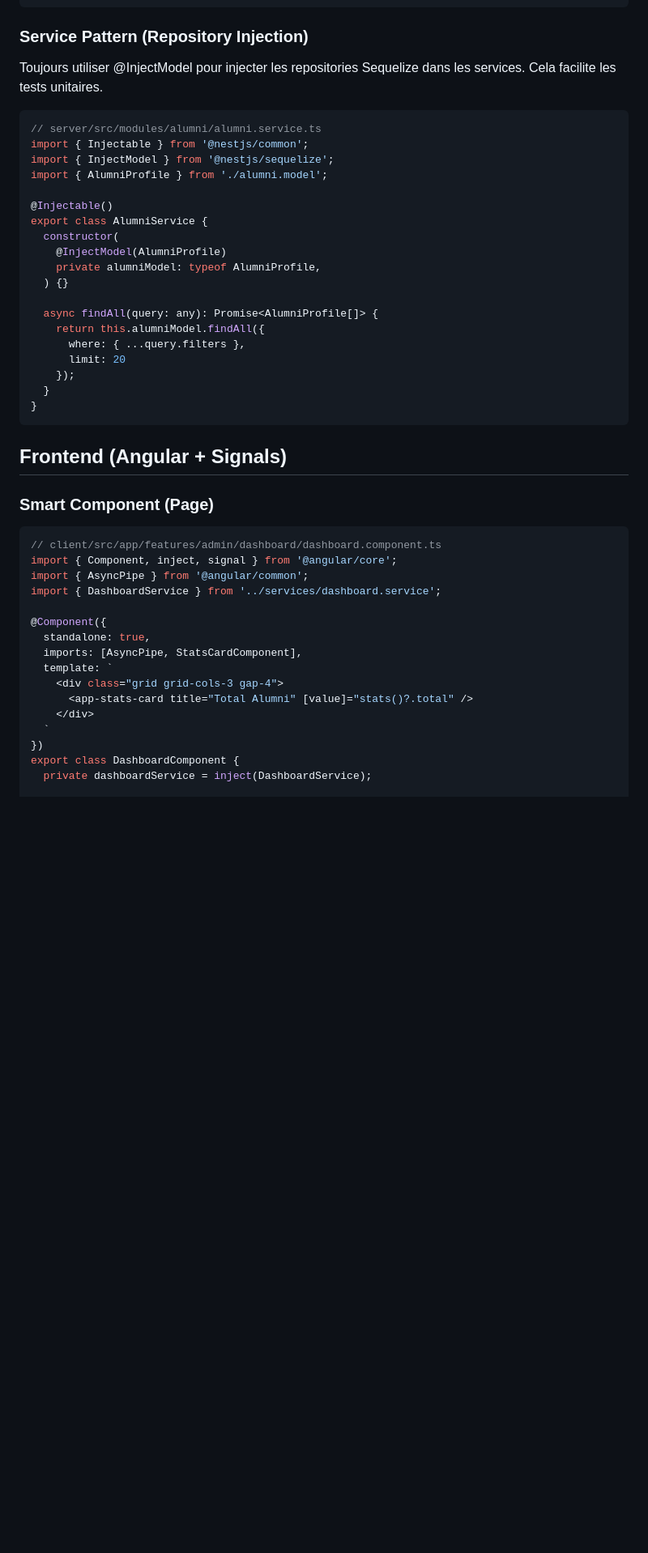
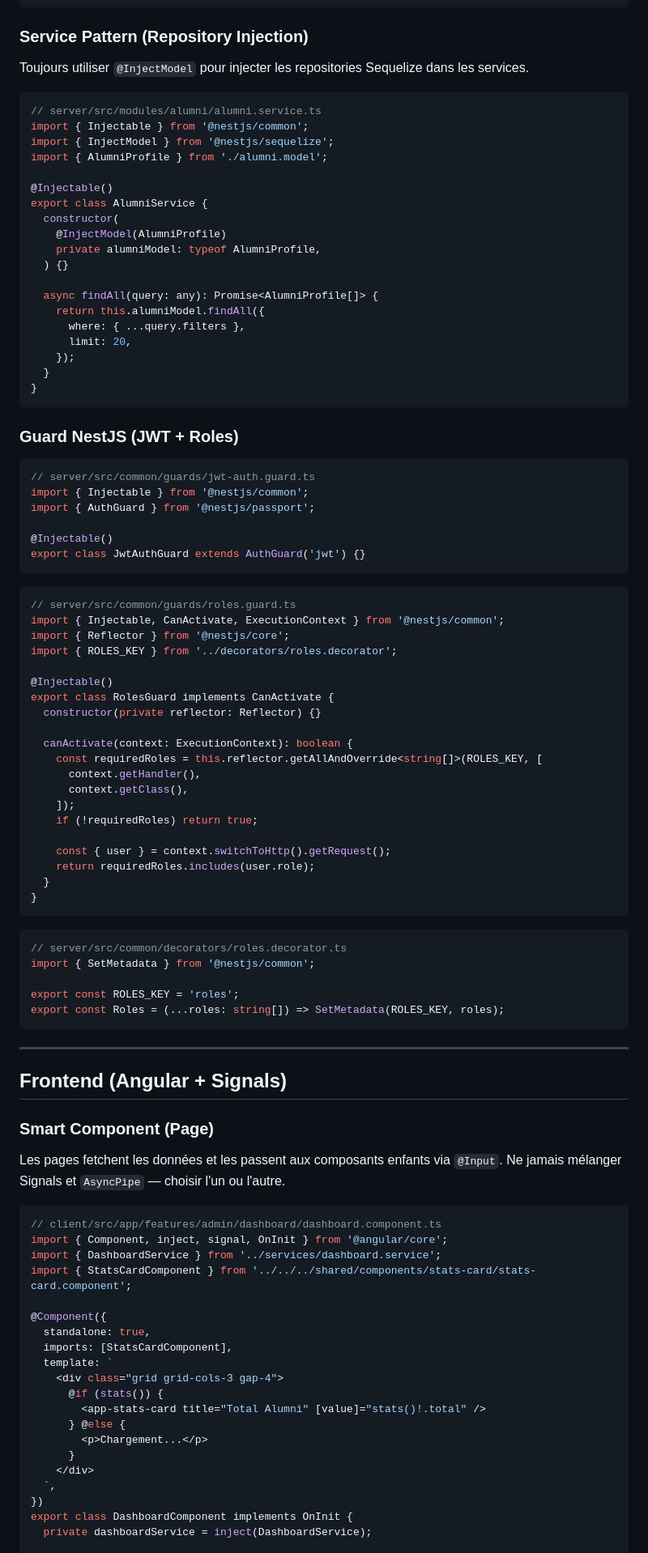
Before and after one commit to SarahOtmane/Allumni, a Markdown page: ai_docs/patterns.md, the part around one of its changes. Shown at 81% size. Rendered like a GitHub page; blank space fills up the shorter version.

````diff
--- a/ai_docs/patterns.md
+++ b/ai_docs/patterns.md
@@ -53,7 +55,8 @@ export class RegisterDto {
 ```
 
 ### Service Pattern (Repository Injection)
-Toujours utiliser @InjectModel pour injecter les repositories Sequelize dans les services. Cela facilite les tests unitaires.
+
+Toujours utiliser `@InjectModel` pour injecter les repositories Sequelize dans les services.
 
 ```typescript
 // server/src/modules/alumni/alumni.service.ts
@@ -71,30 +74,82 @@ export class AlumniService {
   async findAll(query: any): Promise<AlumniProfile[]> {
     return this.alumniModel.findAll({
       where: { ...query.filters },
-      limit: 20
+      limit: 20,
     });
   }
 }
 ```
 
+### Guard NestJS (JWT + Roles)
+
+```typescript
+// server/src/common/guards/jwt-auth.guard.ts
+import { Injectable } from '@nestjs/common';
+import { AuthGuard } from '@nestjs/passport';
+
+@Injectable()
+export class JwtAuthGuard extends AuthGuard('jwt') {}
+```
+
+```typescript
+// server/src/common/guards/roles.guard.ts
+import { Injectable, CanActivate, ExecutionContext } from '@nestjs/common';
+import { Reflector } from '@nestjs/core';
+import { ROLES_KEY } from '../decorators/roles.decorator';
+
+@Injectable()
+export class RolesGuard implements CanActivate {
+  constructor(private reflector: Reflector) {}
+
+  canActivate(context: ExecutionContext): boolean {
+    const requiredRoles = this.reflector.getAllAndOverride<string[]>(ROLES_KEY, [
+      context.getHandler(),
+      context.getClass(),
+    ]);
+    if (!requiredRoles) return true;
+
+    const { user } = context.switchToHttp().getRequest();
+    return requiredRoles.includes(user.role);
+  }
+}
+```
+
+```typescript
+// server/src/common/decorators/roles.decorator.ts
+import { SetMetadata } from '@nestjs/common';
+
+export const ROLES_KEY = 'roles';
+export const Roles = (...roles: string[]) => SetMetadata(ROLES_KEY, roles);
+```
+
+---
+
 ## Frontend (Angular + Signals)
 
 ### Smart Component (Page)
+
+Les pages fetchent les données et les passent aux composants enfants via `@Input`.
+Ne jamais mélanger Signals et `AsyncPipe` — choisir l'un ou l'autre.
+
 ```typescript
 // client/src/app/features/admin/dashboard/dashboard.component.ts
-import { Component, inject, signal } from '@angular/core';
-import { AsyncPipe } from '@angular/common';
+import { Component, inject, signal, OnInit } from '@angular/core';
 import { DashboardService } from '../services/dashboard.service';
+import { StatsCardComponent } from '../../../shared/components/stats-card/stats-card.component';
 
 @Component({
   standalone: true,
-  imports: [AsyncPipe, StatsCardComponent],
+  imports: [StatsCardComponent],
   template: `
     <div class="grid grid-cols-3 gap-4">
-      <app-stats-card title="Total Alumni" [value]="stats()?.total" />
+      @if (stats()) {
+        <app-stats-card title="Total Alumni" [value]="stats()!.total" />
+      } @else {
+        <p>Chargement...</p>
+      }
     </div>
-  `
+  `,
 })
-export class DashboardComponent {
+export class DashboardComponent implements OnInit {
   private dashboardService = inject(DashboardService);
 
````
Also changed, not shown: other parts of ai_docs/patterns.md (+122 -25 lines).
